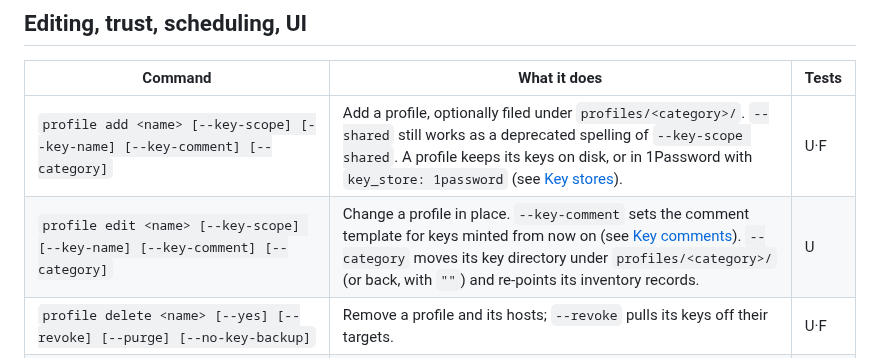
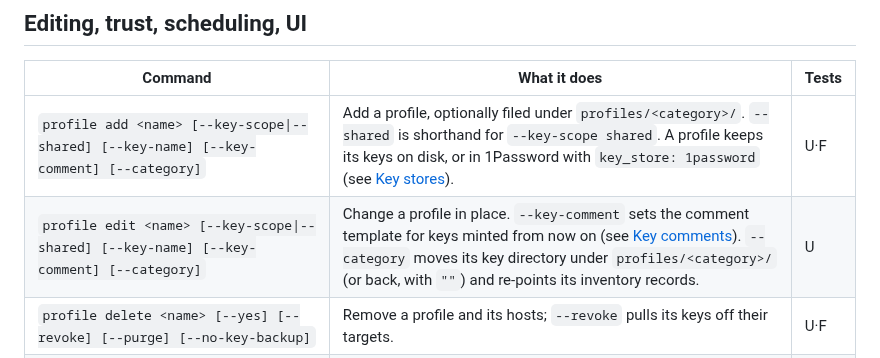
Before and after one commit to simtabi/ssh-manager, a Markdown page: docs/features.md, the part around the change. Drawn GitHub-style.

```diff
--- a/docs/features.md
+++ b/docs/features.md
@@ -101,8 +101,8 @@ bounded SSH-level reachability probe first, so a down or VPN-gated host (includi
 
 | Command | What it does | Tests |
 |---|---|---|
-| `profile add <name> [--key-scope] [--key-name] [--key-comment] [--category]` | Add a profile, optionally filed under `profiles/<category>/`. `--shared` still works as a deprecated spelling of `--key-scope shared`. A profile keeps its keys on disk, or in 1Password with `key_store: 1password` (see [Key stores](configuration.md#key-stores)). | U·F |
-| `profile edit <name> [--key-scope] [--key-name] [--key-comment] [--category]` | Change a profile in place. `--key-comment` sets the comment template for keys minted from now on (see [Key comments](configuration.md#key-comments)). `--category` moves its key directory under `profiles/<category>/` (or back, with `""`) and re-points its inventory records. | U |
+| `profile add <name> [--key-scope\|--shared] [--key-name] [--key-comment] [--category]` | Add a profile, optionally filed under `profiles/<category>/`. `--shared` is shorthand for `--key-scope shared`. A profile keeps its keys on disk, or in 1Password with `key_store: 1password` (see [Key stores](configuration.md#key-stores)). | U·F |
+| `profile edit <name> [--key-scope\|--shared] [--key-name] [--key-comment] [--category]` | Change a profile in place. `--key-comment` sets the comment template for keys minted from now on (see [Key comments](configuration.md#key-comments)). `--category` moves its key directory under `profiles/<category>/` (or back, with `""`) and re-points its inventory records. | U |
 | `profile delete <name> [--yes] [--revoke] [--purge] [--no-key-backup]` | Remove a profile and its hosts; `--revoke` pulls its keys off their targets. | U·F |
 | `host add <profile> <alias> [-H] [-u] [-p] [--provider] [--token-env] [--key-name] [--tag] [--proxy cloudflared]` | Add a host to a profile (alias is **positional**). `--proxy cloudflared` reaches it through Cloudflare Access. | U·F |
 | `host edit <profile> <alias> [-H] [-u] [-p] [--provider] [--token-env] [--key-name] [--proxy cloudflared\|none] [--tag]... [--untag]...` | Change a host in place. `--tag` replaces its tags (`--tag ''` removes them all); `--untag` removes one, after any `--tag`. Without either, tags are left alone. | U·F |
```
Also changed, not shown: CHANGELOG.md (+8 -7 lines).
